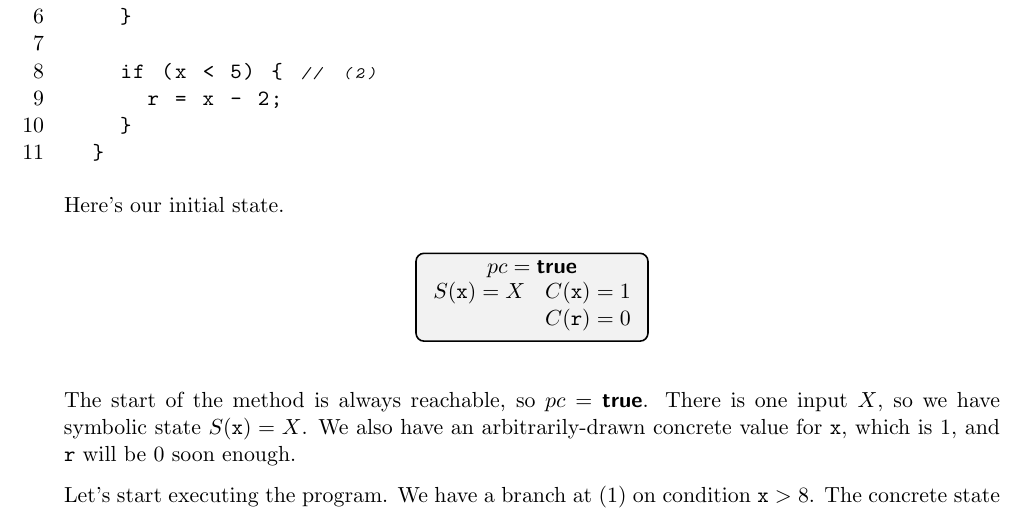
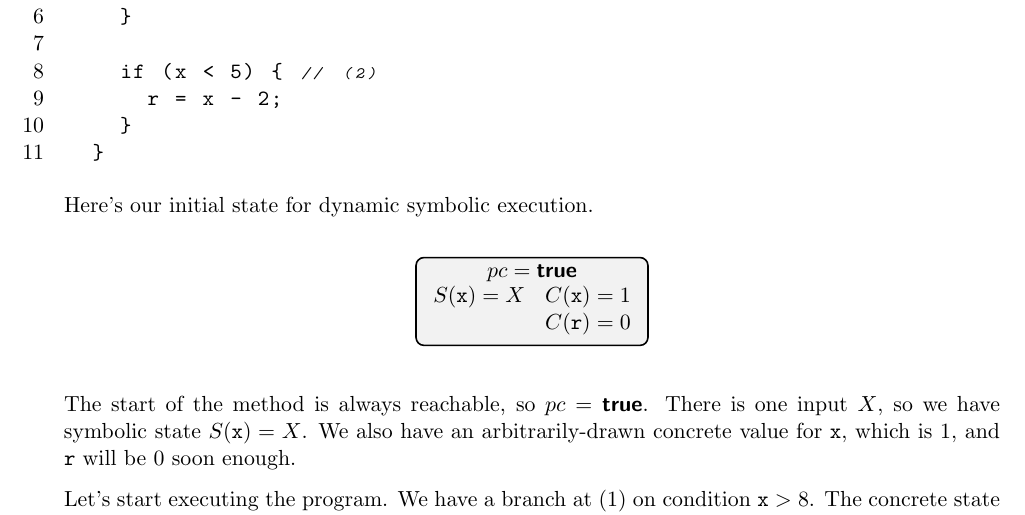
Before and after one commit to patricklam/stqam-2025, a LaTeX document (notes/L09.tex): part of page 4 of 17, cut so that both start at the same text. Compiled offline with pdfLaTeX.

Commit message:
minor L09

```diff
--- a/notes/L09.tex
+++ b/notes/L09.tex
@@ -218,8 +218,7 @@ Let's look at an example. We did this example with classical symbolic execution,
   }
 \end{lstlisting}
 
-Here's our initial state.
-
+Here's our initial state for dynamic symbolic execution.
 
 \begin{center}
     \begin{tikzpicture}[
```
